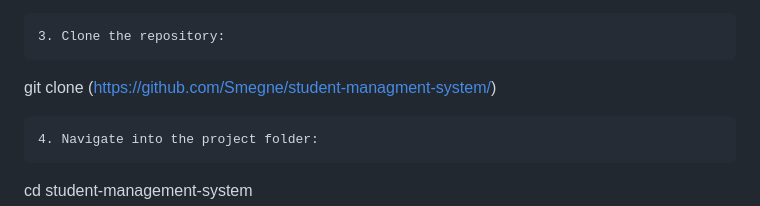
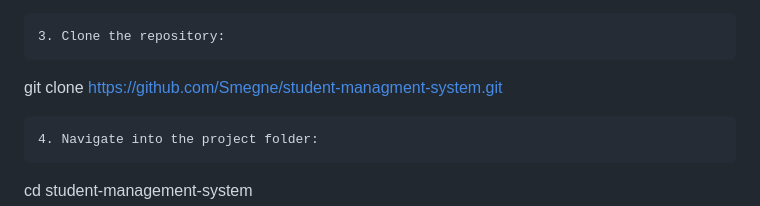
Before and after one commit to Smegne/student-managment-system, a Markdown page: README.md, the part around the change. GitHub-like rendering.

````diff
--- a/README.md
+++ b/README.md
@@ -47,7 +47,7 @@ Before setting up the project, ensure you have the following installed:
    ```
 3. Clone the repository:
    ```
-   git clone (https://github.com/Smegne/student-managment-system/)
+   git clone https://github.com/Smegne/student-managment-system.git
    ```
 4. Navigate into the project folder:
    ```
````
